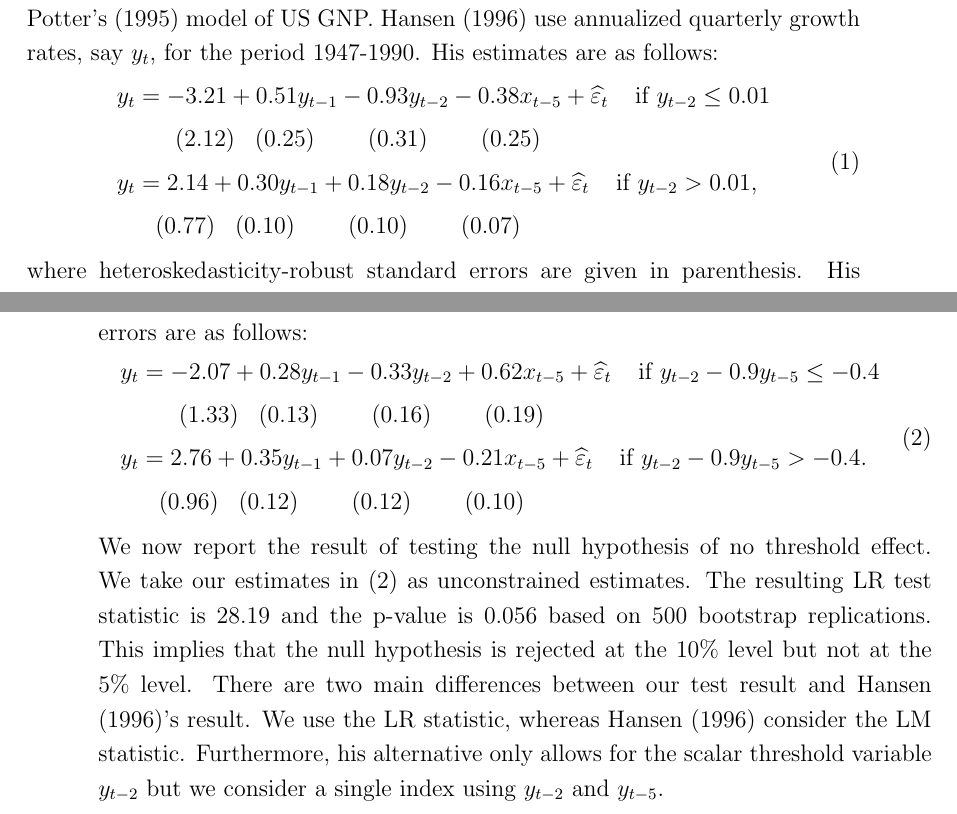
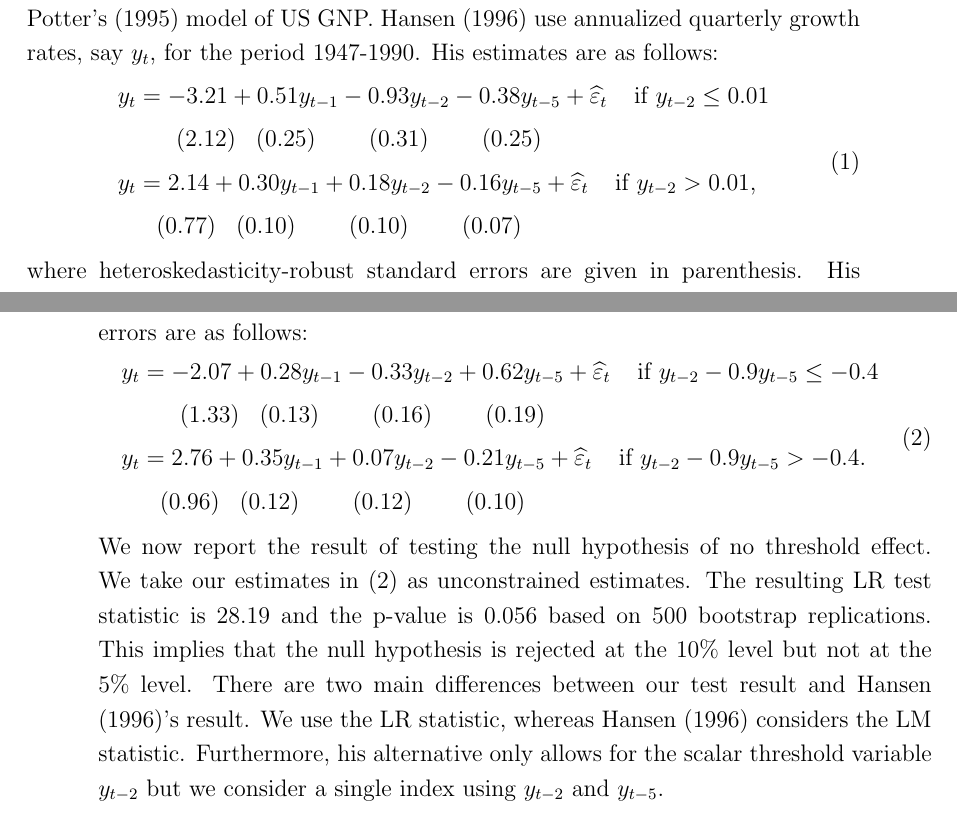
Before and after one commit to yshin12/fadtwo, a LaTeX problem sheet (doc/example_hansen96.tex): two parts of pages 1 and 2 of 2, joined at a grey line, cut so that both start at the same text. Compiled offline with pdfLaTeX.

Commit message:
Add files via upload

```diff
--- a/doc/example_hansen96.tex
+++ b/doc/example_hansen96.tex
@@ -21,9 +21,9 @@ Hansen (1996) use annualized quarterly growth rates, say $y_t$, for the period 1
 His estimates are as follows:
 \begin{align}\label{hansen-estimates}
 \begin{split}
-y_t &=  - 3.21 + 0.51 y_{t-1} - 0.93 y_{t-2} - 0.38 x_{t-5} + \widehat{\varepsilon}_t    \;\;\;\; \text{if $y_{t-2} \leq 0.01$} \\
+y_t &=  - 3.21 + 0.51 y_{t-1} - 0.93 y_{t-2} - 0.38 y_{t-5} + \widehat{\varepsilon}_t    \;\;\;\; \text{if $y_{t-2} \leq 0.01$} \\
       &   \;\;\;\;\;\; (2.12) \;\;\; (0.25)   \;\;\;\;\;\;\;\; (0.31)   \;\;\;\;\;\;\;\; (0.25)     \\
-y_t &=  2.14 + 0.30 y_{t-1} + 0.18 y_{t-2} - 0.16 x_{t-5} + \widehat{\varepsilon}_t    \;\;\;\; \text{if $y_{t-2} > 0.01$,}  \\
+y_t &=  2.14 + 0.30 y_{t-1} + 0.18 y_{t-2} - 0.16 y_{t-5} + \widehat{\varepsilon}_t    \;\;\;\; \text{if $y_{t-2} > 0.01$,}  \\
       &   \;\;\; (0.77) \;\;\; (0.10)   \;\;\;\;\;\;\;\; (0.10)   \;\;\;\;\;\;\;\; (0.07)
 \end{split}
 \end{align}
@@ -47,13 +47,13 @@ If we compare this with Hansen's estimate $f_t'\widehat{\gamma} =  y_{t-2} - 0.0
 Our estimates suggest that a recession might be captured better by a decrease in growth rates from $t-5$ to $t-2$, compared to a low level of growth rates in $t-2$. Our estimated coefficients and their standard errors are as follows:
 \begin{align}\label{new-estimates}
 \begin{split}
-y_t &=  - 2.07 + 0.28 y_{t-1} - 0.33 y_{t-2} + 0.62 x_{t-5} + \widehat{\varepsilon}_t    \;\;\;\; \text{if $y_{t-2} - 0.9 y_{t-5} \leq -0.4$} \\
+y_t &=  - 2.07 + 0.28 y_{t-1} - 0.33 y_{t-2} + 0.62 y_{t-5} + \widehat{\varepsilon}_t    \;\;\;\; \text{if $y_{t-2} - 0.9 y_{t-5} \leq -0.4$} \\
       &   \;\;\;\;\;\; (1.33) \;\;\; (0.13)   \;\;\;\;\;\;\;\; (0.16)   \;\;\;\;\;\;\;\; (0.19)     \\
-y_t &=  2.76 + 0.35 y_{t-1} + 0.07 y_{t-2} - 0.21 x_{t-5} + \widehat{\varepsilon}_t    \;\;\;\; \text{if $y_{t-2} - 0.9 y_{t-5} > -0.4$.}  \\
+y_t &=  2.76 + 0.35 y_{t-1} + 0.07 y_{t-2} - 0.21 y_{t-5} + \widehat{\varepsilon}_t    \;\;\;\; \text{if $y_{t-2} - 0.9 y_{t-5} > -0.4$.}  \\
       &   \;\;\; (0.96) \;\;\; (0.12)   \;\;\;\;\;\;\;\; (0.12)   \;\;\;\;\;\;\;\; (0.10)
 \end{split}
 \end{align}
-We now report the result of testing the null hypothesis of no threshold effect.  We take our estimates in \eqref{new-estimates} as unconstrained estimates. The resulting LR test statistic is 28.19 and the p-value is 0.056 based on 500 bootstrap replications. This implies that the null hypothesis is rejected at the 10\% level but not at the 5\% level. There are two main differences between our test result and Hansen (1996)'s result. We use the LR statistic, whereas Hansen (1996) consider the LM statistic. Furthermore, his alternative only allows for the scalar threshold variable $y_{t-2}$ but we consider a single index using $y_{t-2}$ and $y_{t-5}$.
+We now report the result of testing the null hypothesis of no threshold effect.  We take our estimates in \eqref{new-estimates} as unconstrained estimates. The resulting LR test statistic is 28.19 and the p-value is 0.056 based on 500 bootstrap replications. This implies that the null hypothesis is rejected at the 10\% level but not at the 5\% level. There are two main differences between our test result and Hansen (1996)'s result. We use the LR statistic, whereas Hansen (1996) considers the LM statistic. Furthermore, his alternative only allows for the scalar threshold variable $y_{t-2}$ but we consider a single index using $y_{t-2}$ and $y_{t-5}$.
 
 
 \end{document}
```
Also changed, not shown: doc/example_hansen96.pdf, 1 other file.
